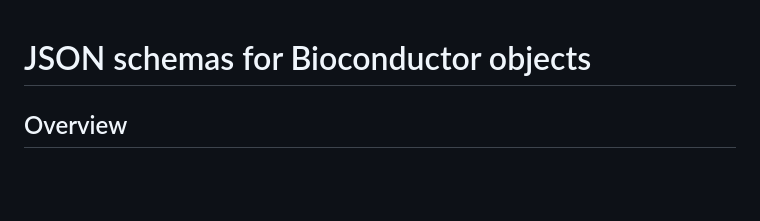
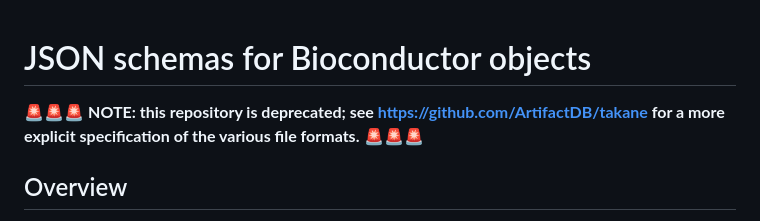
Before and after one commit to ArtifactDB/BiocObjectSchemas, a Markdown page: README.md, the part around the change. Rendered like a GitHub page; blank space fills up the shorter version.

Commit message:
Redirect users to takane for the new formats.

```diff
--- a/README.md
+++ b/README.md
@@ -1,4 +1,6 @@
 # JSON schemas for Bioconductor objects
+
+🚨🚨🚨 **NOTE: this repository is deprecated; see https://github.com/ArtifactDB/takane for a more explicit specification of the various file formats.** 🚨🚨🚨
 
 ## Overview
 
```
